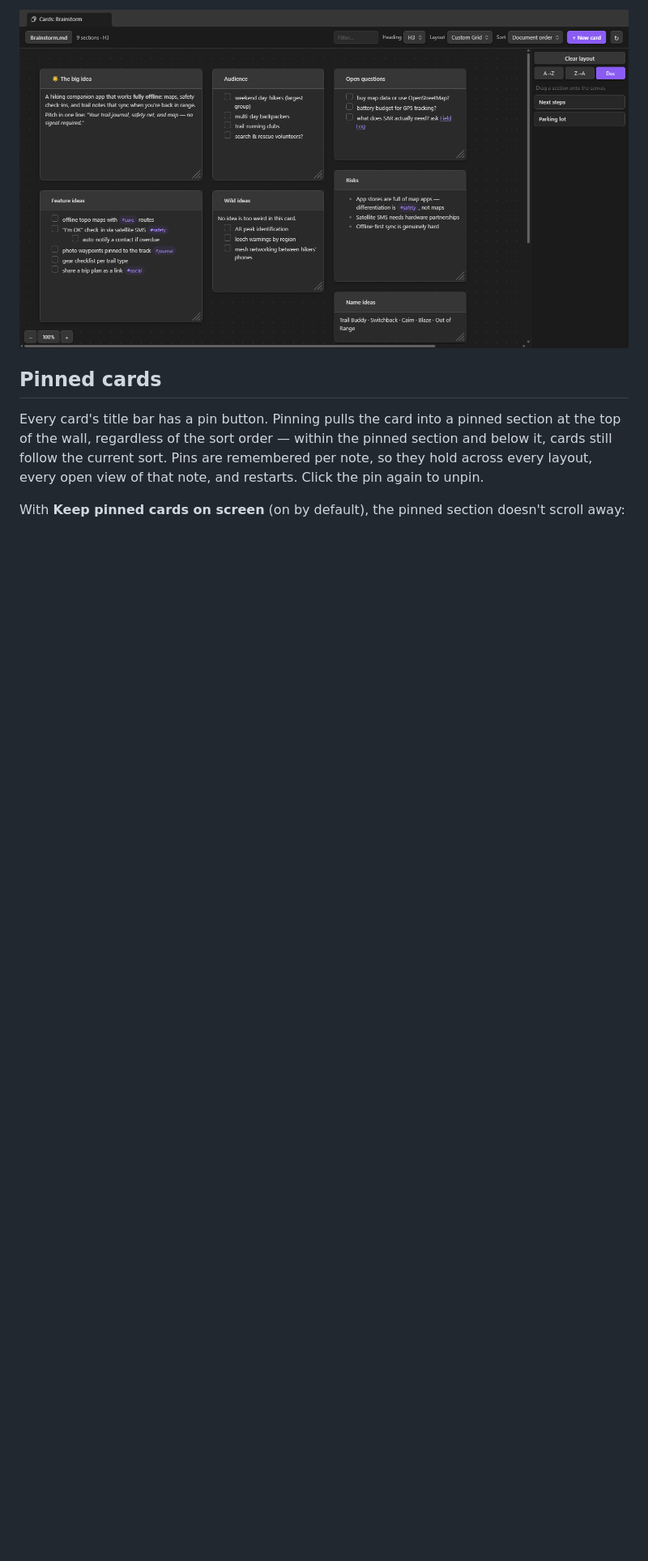
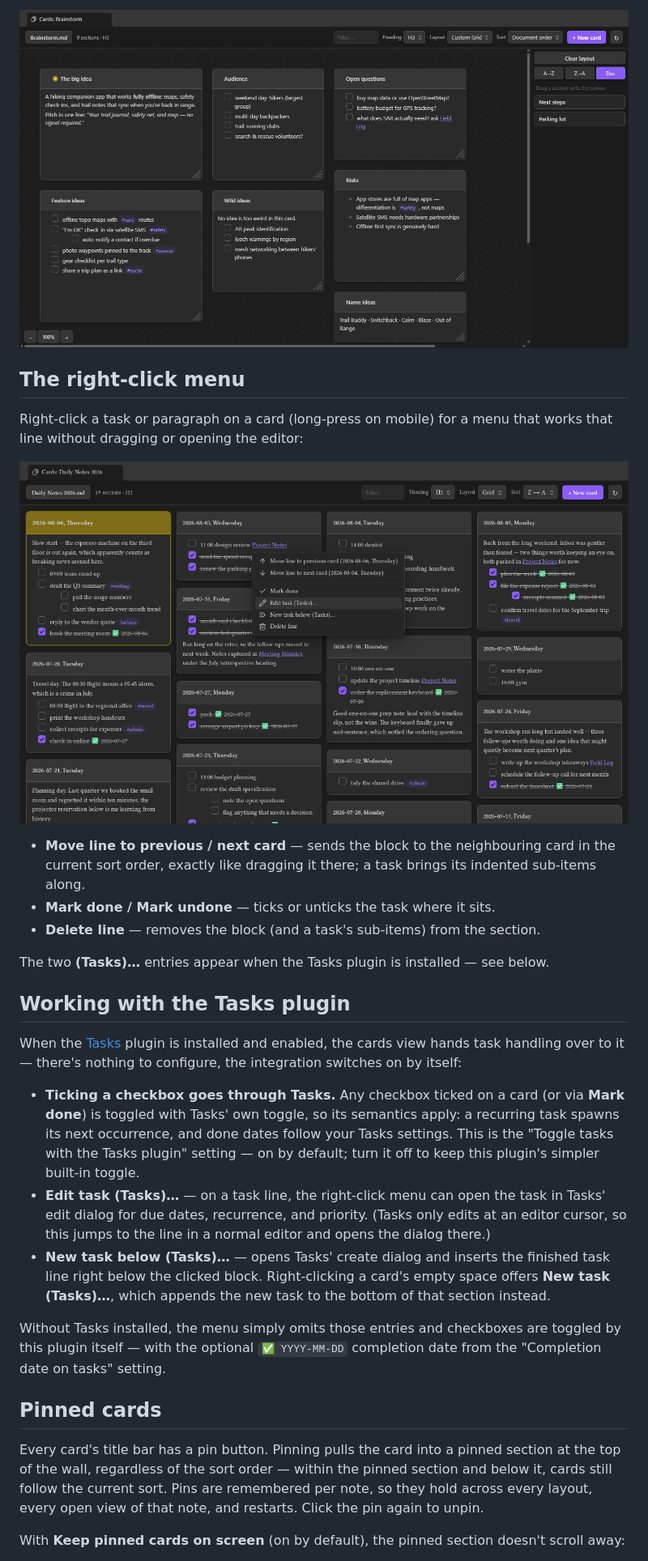
Before and after one commit to jordanlong121/singlefilesectioncards, a Markdown page: README.md, the part around the change. Shown at 81% size. Drawn GitHub-style; pictures changed too: screenshots/context-menu.png (added); blank space fills up the shorter version.

```diff
--- a/README.md
+++ b/README.md
@@ -109,6 +109,43 @@ leave the "later" cards in the list on the right. Drag tasks between cards as id
 from *Wild ideas* to *Feature ideas* — everything stays plain markdown in the one note:
 
 ![Brainstorming on the Custom Grid canvas](screenshots/brainstorm-custom.png)
+
+## The right-click menu
+
+Right-click a task or paragraph on a card (long-press on mobile) for a menu that works that
+line without dragging or opening the editor:
+
+![The right-click menu on a task, with the Tasks plugin installed](screenshots/context-menu.png)
+
+- **Move line to previous / next card** — sends the block to the neighbouring card in the
+  current sort order, exactly like dragging it there; a task brings its indented sub-items
+  along.
+- **Mark done / Mark undone** — ticks or unticks the task where it sits.
+- **Delete line** — removes the block (and a task's sub-items) from the section.
+
+The two **(Tasks)…** entries appear when the Tasks plugin is installed — see below.
+
+## Working with the Tasks plugin
+
+When the [Tasks](https://github.com/obsidian-tasks-group/obsidian-tasks) plugin is installed
+and enabled, the cards view hands task handling over to it — there's nothing to configure, the
+integration switches on by itself:
+
+- **Ticking a checkbox goes through Tasks.** Any checkbox ticked on a card (or via **Mark
+  done**) is toggled with Tasks' own toggle, so its semantics apply: a recurring task spawns
+  its next occurrence, and done dates follow your Tasks settings. This is the "Toggle tasks
+  with the Tasks plugin" setting — on by default; turn it off to keep this plugin's simpler
+  built-in toggle.
+- **Edit task (Tasks)…** — on a task line, the right-click menu can open the task in Tasks'
+  edit dialog for due dates, recurrence, and priority. (Tasks only edits at an editor cursor,
+  so this jumps to the line in a normal editor and opens the dialog there.)
+- **New task below (Tasks)…** — opens Tasks' create dialog and inserts the finished task line
+  right below the clicked block. Right-clicking a card's empty space offers **New task
+  (Tasks)…**, which appends the new task to the bottom of that section instead.
+
+Without Tasks installed, the menu simply omits those entries and checkboxes are toggled by this
+plugin itself — with the optional `✅ YYYY-MM-DD` completion date from the "Completion date on
+tasks" setting.
 
 ## Pinned cards
 
```
Also changed, not shown: 6 other files.
